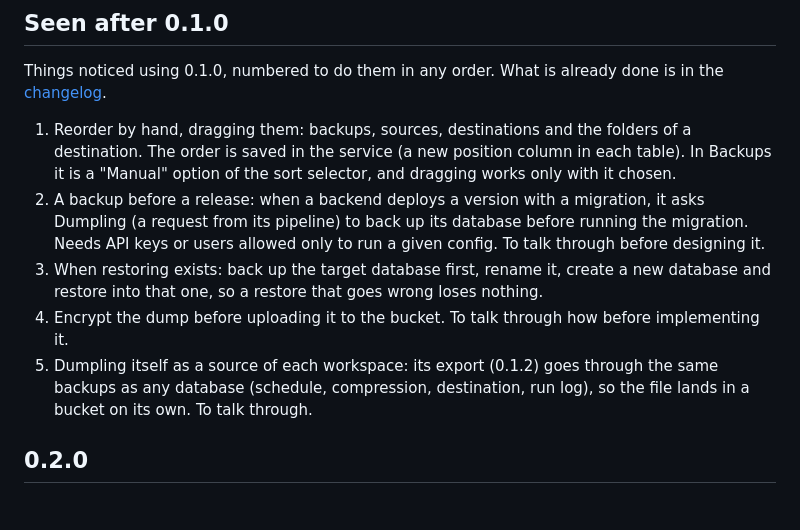
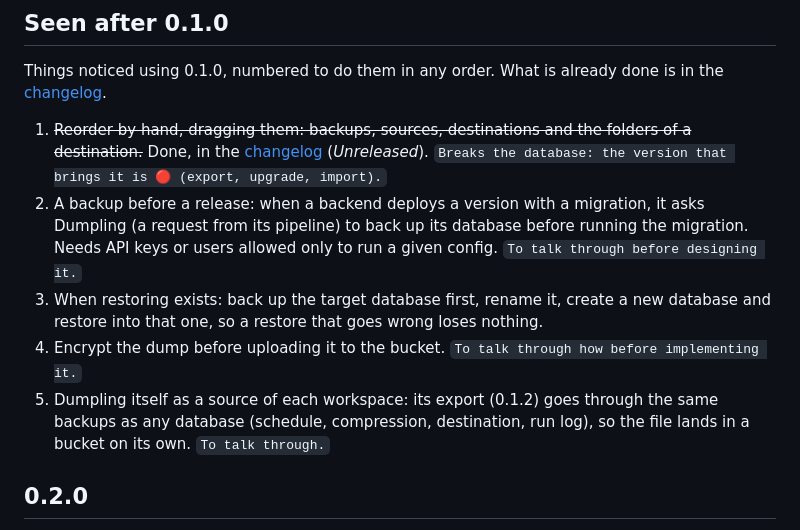
Before and after one commit to Root-101/dumpling, a Markdown page: ROADMAP.md, the part around the change. Rendered like a GitHub page.

Commit message:
Roadmap: reorder by hand done

```diff
--- a/ROADMAP.md
+++ b/ROADMAP.md
@@ -48,18 +48,18 @@ are in the changelogs of [`service/`](service/CHANGELOG.md) and [`console/`](con
 Things noticed using 0.1.0, numbered to do them in any order. What is already done is in the
 [changelog](CHANGELOG.md).
 
-1. Reorder by hand, dragging them: backups, sources, destinations and the folders of a
-   destination. The order is saved in the service (a new position column in each table). In
-   Backups it is a "Manual" option of the sort selector, and dragging works only with it chosen.
+1. ~~Reorder by hand, dragging them: backups, sources, destinations and the folders of a
+   destination.~~ Done, in the [changelog](CHANGELOG.md) (*Unreleased*).
+   `Breaks the database: the version that brings it is 🔴 (export, upgrade, import).`
 2. A backup before a release: when a backend deploys a version with a migration, it asks Dumpling
    (a request from its pipeline) to back up its database before running the migration. Needs
-   API keys or users allowed only to run a given config. To talk through before designing it.
+   API keys or users allowed only to run a given config. `To talk through before designing it.`
 3. When restoring exists: back up the target database first, rename it, create a new database and
    restore into that one, so a restore that goes wrong loses nothing.
-4. Encrypt the dump before uploading it to the bucket. To talk through how before implementing it.
+4. Encrypt the dump before uploading it to the bucket. `To talk through how before implementing it.`
 5. Dumpling itself as a source of each workspace: its export (0.1.2) goes through the same backups
    as any database (schedule, compression, destination, run log), so the file lands in a bucket on
-   its own. To talk through.
+   its own. `To talk through.`
 
 ## 0.2.0
 
```
